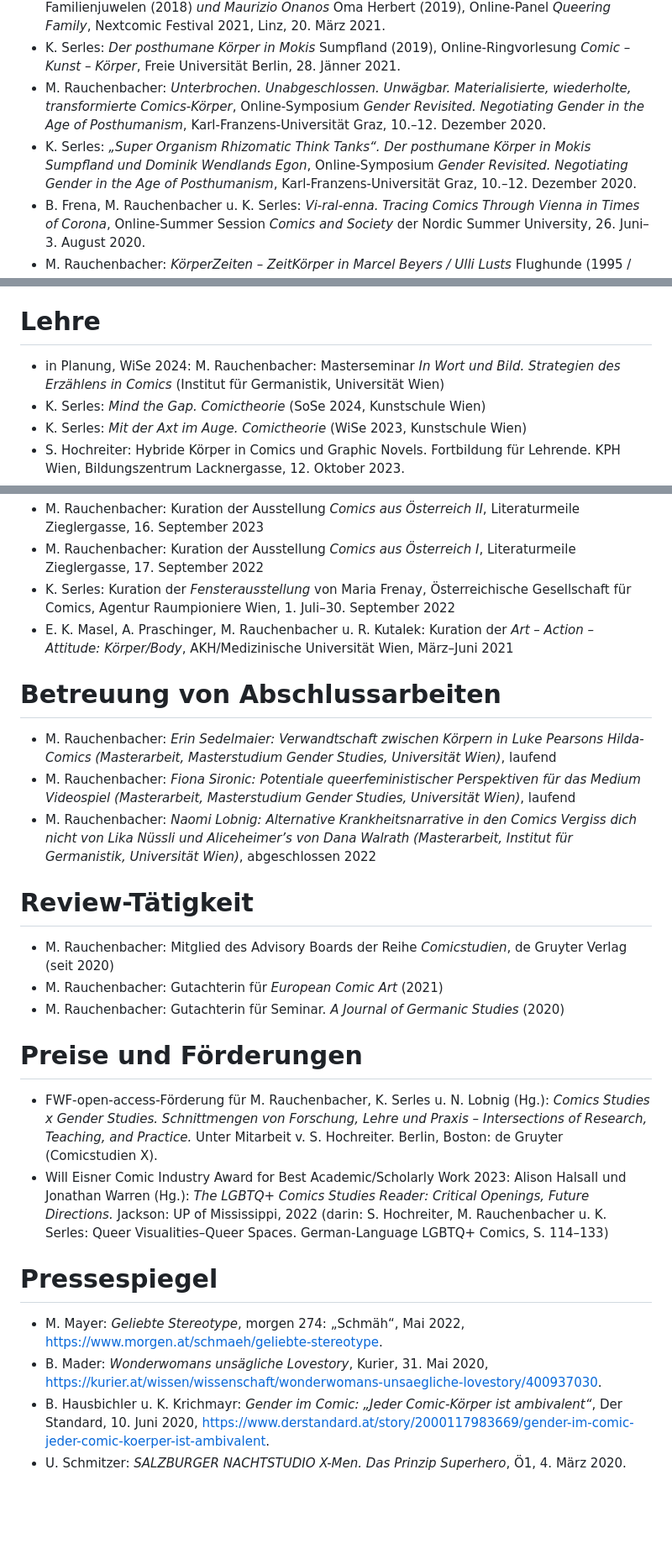
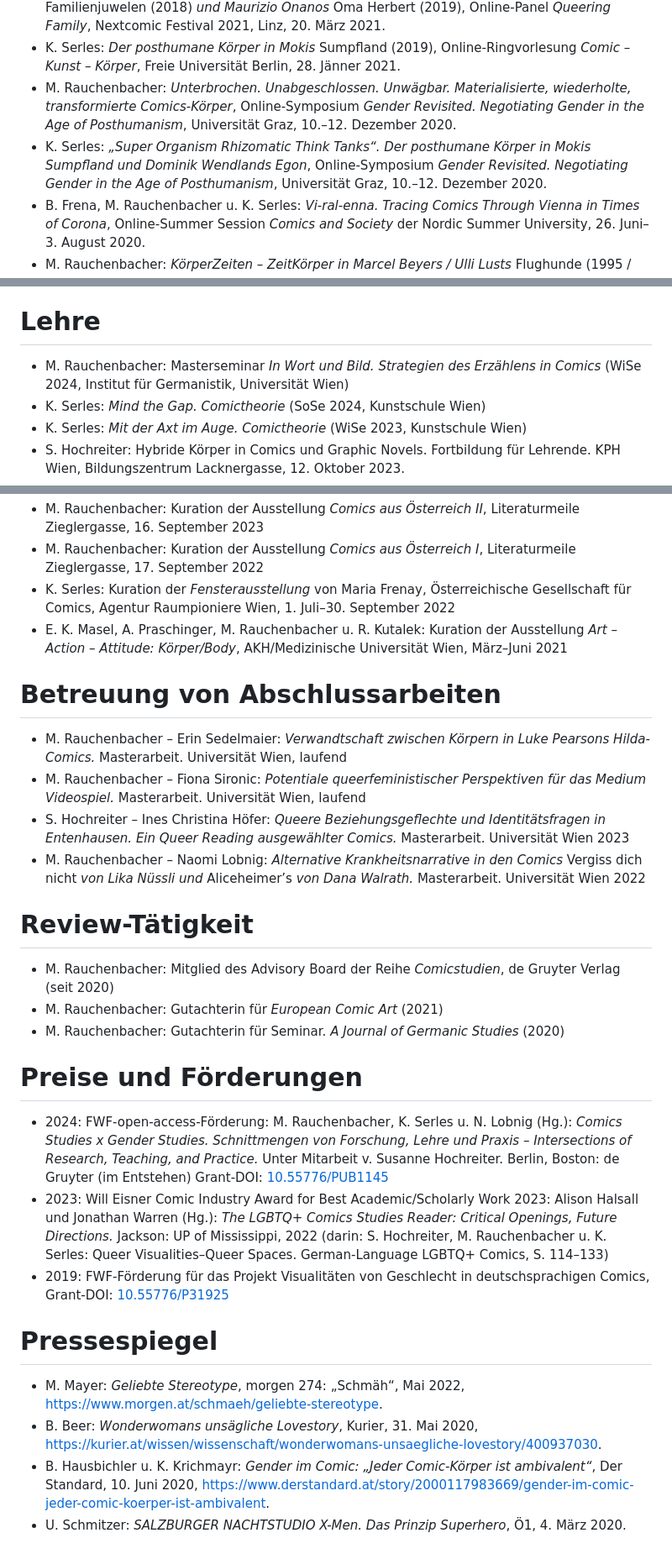
Before and after one commit to gendercomics/website, a Markdown page: content/activities.md, 3 parts joined by grey strips. Shown at 84% size. Rendered like a GitHub page; blank space fills up the shorter version.

```diff
--- a/content/activities.md
+++ b/content/activities.md
@@ -95,8 +95,8 @@ caption: Regina Hofer
 - M. Rauchenbacher: _Familiäre Subversion. Dekonstruktive Potenziale von Wiederholung und Simultaneität in Parsua Bashis_ Nylon Road, Online-Panel _Queering Family_, Nextcomic Festival 2021, Linz, 20. März 2021.
 - K. Serles: _So etwas wie Shape-Shifter? Trans*-Familien in Joris Bas Backers & Nettmanns_ Familienjuwelen (2018) _und Maurizio Onanos_ Oma Herbert (2019), Online-Panel _Queering Family_, Nextcomic Festival 2021, Linz, 20. März 2021.
 - K. Serles: _Der posthumane Körper in Mokis_ Sumpfland (2019), Online-Ringvorlesung _Comic – Kunst – Körper_, Freie Universität Berlin, 28. Jänner 2021.
-- M. Rauchenbacher: _Unterbrochen. Unabgeschlossen. Unwägbar. Materialisierte, wiederholte, transformierte Comics-Körper_, Online-Symposium _Gender Revisited. Negotiating Gender in the Age of Posthumanism_, Karl-Franzens-Universität Graz, 10.–12. Dezember 2020.
-- K. Serles: _„Super Organism Rhizomatic Think Tanks“. Der posthumane Körper in Mokis Sumpfland und Dominik Wendlands Egon_, Online-Symposium _Gender Revisited. Negotiating Gender in the Age of Posthumanism_, Karl-Franzens-Universität Graz, 10.–12. Dezember 2020.
+- M. Rauchenbacher: _Unterbrochen. Unabgeschlossen. Unwägbar. Materialisierte, wiederholte, transformierte Comics-Körper_, Online-Symposium _Gender Revisited. Negotiating Gender in the Age of Posthumanism_, Universität Graz, 10.–12. Dezember 2020.
+- K. Serles: _„Super Organism Rhizomatic Think Tanks“. Der posthumane Körper in Mokis Sumpfland und Dominik Wendlands Egon_, Online-Symposium _Gender Revisited. Negotiating Gender in the Age of Posthumanism_, Universität Graz, 10.–12. Dezember 2020.
 - B. Frena, M. Rauchenbacher u. K. Serles: _Vi-ral-enna. Tracing Comics Through Vienna in Times of Corona_, Online-Summer Session _Comics and Society_ der Nordic Summer University, 26. Juni–3. August 2020.
 - M. Rauchenbacher: _KörperZeiten – ZeitKörper in Marcel Beyers / Ulli Lusts_ Flughunde (1995 / 2013), Online-Workshop _KörperZeiten. Darstellungen „anderen“ Zeiterlebens in Literatur und Comic / CorpoRealities: Perceptions of Extraordinary Time in Literature and Comics_, FU Berlin, 25.–27. Juni 2020.
 - K. Serles: _„Die Axt im Auge“. Comics sehen, denken und vermitteln_, Vortragsreihe _Bits & Bites_, Zentrum Didaktik für Kunst und interdisziplinären Unterricht, Universität für angewandte Kunst Wien, 4. Juni 2020.
@@ -122,7 +124,7 @@ caption: Regina Hofer
 - M. Rauchenbacher: _Women’s Viewpoints. Systems of Gazing in the Graphic Novel_ Gift, Jahrestagung der German Studies Association, Washington, DC, 1.–4. Oktober 2015.
 
 # Lehre
-- in Planung, WiSe 2024: M. Rauchenbacher: Masterseminar _In Wort und Bild. Strategien des Erzählens in Comics_ (Institut für Germanistik, Universität Wien)
+- M. Rauchenbacher: Masterseminar _In Wort und Bild. Strategien des Erzählens in Comics_ (WiSe  2024, Institut für Germanistik, Universität Wien)
 - K. Serles: _Mind the Gap. Comictheorie_ (SoSe 2024, Kunstschule Wien)
 - K. Serles: _Mit der Axt im Auge. Comictheorie_ (WiSe 2023, Kunstschule Wien)
 - S. Hochreiter: Hybride Körper in Comics und Graphic Novels. Fortbildung für Lehrende. KPH Wien, Bildungszentrum Lacknergasse, 12. Oktober 2023.
@@ -180,24 +182,26 @@ caption: Regina Hofer
 - M. Rauchenbacher: Kuration der Ausstellung _Comics aus Österreich II_, Literaturmeile Zieglergasse, 16. September 2023
 - M. Rauchenbacher: Kuration der Ausstellung _Comics aus Österreich I_, Literaturmeile Zieglergasse, 17. September 2022
 - K. Serles: Kuration der _Fensterausstellung_ von Maria Frenay, Österreichische Gesellschaft für Comics, Agentur Raumpioniere Wien, 1. Juli–30. September 2022
-- E. K. Masel, A. Praschinger, M. Rauchenbacher u. R. Kutalek: Kuration der _Art – Action – Attitude: Körper/Body_, AKH/Medizinische Universität Wien, März–Juni 2021
+- E. K. Masel, A. Praschinger, M. Rauchenbacher u. R. Kutalek: Kuration der Ausstellung _Art – Action – Attitude: Körper/Body_, AKH/Medizinische Universität Wien, März–Juni 2021
 
 # Betreuung von Abschlussarbeiten
-- M. Rauchenbacher: _Erin Sedelmaier: Verwandtschaft zwischen Körpern in Luke Pearsons Hilda-Comics (Masterarbeit, Masterstudium Gender Studies, Universität Wien)_, laufend
-- M. Rauchenbacher: _Fiona Sironic: Potentiale queerfeministischer Perspektiven für das Medium Videospiel (Masterarbeit, Masterstudium Gender Studies, Universität Wien)_, laufend
-- M. Rauchenbacher: _Naomi Lobnig: Alternative Krankheitsnarrative in den Comics Vergiss dich nicht von Lika Nüssli und Aliceheimer’s von Dana Walrath (Masterarbeit, Institut für Germanistik, Universität Wien)_, abgeschlossen 2022
+- M. Rauchenbacher – Erin Sedelmaier: _Verwandtschaft zwischen Körpern in Luke Pearsons Hilda-Comics._ Masterarbeit. Universität Wien, laufend
+- M. Rauchenbacher – Fiona Sironic: _Potentiale queerfeministischer Perspektiven für das Medium Videospiel._ Masterarbeit. Universität Wien, laufend
+- S. Hochreiter – Ines Christina Höfer: _Queere Beziehungsgeflechte und Identitätsfragen in Entenhausen. Ein Queer Reading ausgewählter Comics._ Masterarbeit. Universität Wien 2023
+- M. Rauchenbacher – Naomi Lobnig: _Alternative Krankheitsnarrative in den Comics_ Vergiss dich nicht _von Lika Nüssli und_ Aliceheimer’s _von Dana Walrath._ Masterarbeit. Universität Wien 2022
 
 # Review-Tätigkeit
-- M. Rauchenbacher: Mitglied des Advisory Boards der Reihe _Comicstudien_, de Gruyter Verlag (seit 2020)
+- M. Rauchenbacher: Mitglied des Advisory Board der Reihe _Comicstudien_, de Gruyter Verlag (seit 2020)
 - M. Rauchenbacher: Gutachterin für _European Comic Art_ (2021)
 - M. Rauchenbacher: Gutachterin für Seminar. _A Journal of Germanic Studies_ (2020)
 
 # Preise und Förderungen
-- FWF-open-access-Förderung für M. Rauchenbacher, K. Serles u. N. Lobnig (Hg.): _Comics Studies x Gender Studies. Schnittmengen von Forschung, Lehre und Praxis – Intersections of Research, Teaching, and Practice._ Unter Mitarbeit v. S. Hochreiter. Berlin, Boston: de Gruyter (Comicstudien X).
-- Will Eisner Comic Industry Award for Best Academic/Scholarly Work 2023: Alison Halsall und Jonathan Warren (Hg.): _The LGBTQ+ Comics Studies Reader: Critical Openings, Future Directions._ Jackson: UP of Mississippi, 2022 (darin: S. Hochreiter, M. Rauchenbacher u. K. Serles: Queer Visualities­–Queer Spaces. German-Language LGBTQ+ Comics, S. 114–133)
+- 2024: FWF-open-access-Förderung: M. Rauchenbacher, K. Serles u. N. Lobnig (Hg.): _Comics Studies x Gender Studies. Schnittmengen von Forschung, Lehre und Praxis – Intersections of Research, Teaching, and Practice._ Unter Mitarbeit v. Susanne Hochreiter. Berlin, Boston: de Gruyter (im Entstehen) Grant-DOI: [10.55776/PUB1145](https://www.fwf.ac.at/forschungsradar/10.55776/P31925)
+- 2023: Will Eisner Comic Industry Award for Best Academic/Scholarly Work 2023: Alison Halsall und Jonathan Warren (Hg.): _The LGBTQ+ Comics Studies Reader: Critical Openings, Future Directions._ Jackson: UP of Mississippi, 2022 (darin: S. Hochreiter, M. Rauchenbacher u. K. Serles: Queer Visualities­–Queer Spaces. German-Language LGBTQ+ Comics, S. 114–133)
+- 2019: FWF-Förderung für das Projekt Visualitäten von Geschlecht in deutschsprachigen Comics, Grant-DOI: [10.55776/P31925](https://www.fwf.ac.at/forschungsradar/10.55776/P31925)
 
 # Pressespiegel
-- M. Mayer: _Geliebte Stereotype_, morgen 274: „Schmäh“, Mai 2022, https://www.morgen.at/schmaeh/geliebte-stereotype.
-- B. Mader: _Wonderwomans unsägliche Lovestory_, Kurier, 31. Mai 2020, https://kurier.at/wissen/wissenschaft/wonderwomans-unsaegliche-lovestory/400937030.
-- B. Hausbichler u. K. Krichmayr: _Gender im Comic: „Jeder Comic-Körper ist ambivalent“_, Der Standard, 10. Juni 2020, https://www.derstandard.at/story/2000117983669/gender-im-comic-jeder-comic-koerper-ist-ambivalent.
+- M. Mayer: _Geliebte Stereotype_, morgen 274: „Schmäh“, Mai 2022, [https://www.morgen.at/schmaeh/geliebte-stereotype](https://www.morgen.at/schmaeh/geliebte-stereotype).
+- B. Beer: _Wonderwomans unsägliche Lovestory_, Kurier, 31. Mai 2020, [https://kurier.at/wissen/wissenschaft/wonderwomans-unsaegliche-lovestory/400937030](https://kurier.at/wissen/wissenschaft/wonderwomans-unsaegliche-lovestory/400937030).
+- B. Hausbichler u. K. Krichmayr: _Gender im Comic: „Jeder Comic-Körper ist ambivalent“_, Der Standard, 10. Juni 2020, [https://www.derstandard.at/story/2000117983669/gender-im-comic-jeder-comic-koerper-ist-ambivalent](https://www.derstandard.at/story/2000117983669/gender-im-comic-jeder-comic-koerper-ist-ambivalent).
 - U. Schmitzer: _SALZBURGER NACHTSTUDIO X-Men. Das Prinzip Superhero_, Ö1, 4. März 2020.
```
Also changed, not shown: other parts of content/activities.md (+14 -12 lines).
